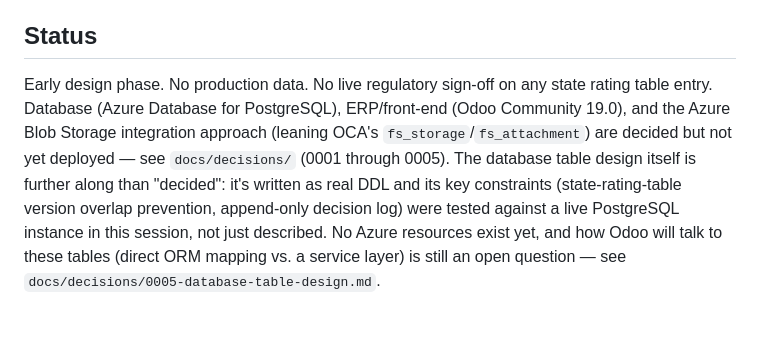
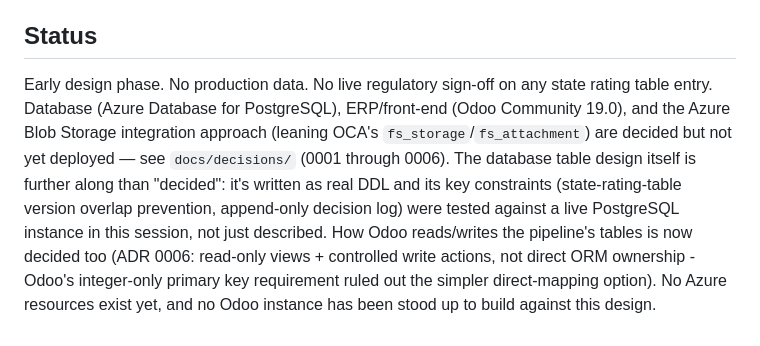
Before and after one commit to jrbroedel/ai-ins-full-company, a Markdown page: README.md, the part around the change. GitHub-like rendering.

```diff
--- a/README.md
+++ b/README.md
@@ -87,4 +87,4 @@ Key findings from the regulatory research behind this build (August 2026) are ca
 
 ## Status
 
-Early design phase. No production data. No live regulatory sign-off on any state rating table entry. Database (Azure Database for PostgreSQL), ERP/front-end (Odoo Community 19.0), and the Azure Blob Storage integration approach (leaning OCA's `fs_storage`/`fs_attachment`) are decided but not yet deployed — see `docs/decisions/` (0001 through 0005). The database table design itself is further along than "decided": it's written as real DDL and its key constraints (state-rating-table version overlap prevention, append-only decision log) were tested against a live PostgreSQL instance in this session, not just described. No Azure resources exist yet, and how Odoo will talk to these tables (direct ORM mapping vs. a service layer) is still an open question — see `docs/decisions/0005-database-table-design.md`.
+Early design phase. No production data. No live regulatory sign-off on any state rating table entry. Database (Azure Database for PostgreSQL), ERP/front-end (Odoo Community 19.0), and the Azure Blob Storage integration approach (leaning OCA's `fs_storage`/`fs_attachment`) are decided but not yet deployed — see `docs/decisions/` (0001 through 0006). The database table design itself is further along than "decided": it's written as real DDL and its key constraints (state-rating-table version overlap prevention, append-only decision log) were tested against a live PostgreSQL instance in this session, not just described. How Odoo reads/writes the pipeline's tables is now decided too (ADR 0006: read-only views + controlled write actions, not direct ORM ownership - Odoo's integer-only primary key requirement ruled out the simpler direct-mapping option). No Azure resources exist yet, and no Odoo instance has been stood up to build against this design.
```
Also changed, not shown: docs/decisions/0005-database-table-design.md (+1 -1 lines), docs/decisions/0006-odoo-database-integration.md (added, +44 -0 lines).
